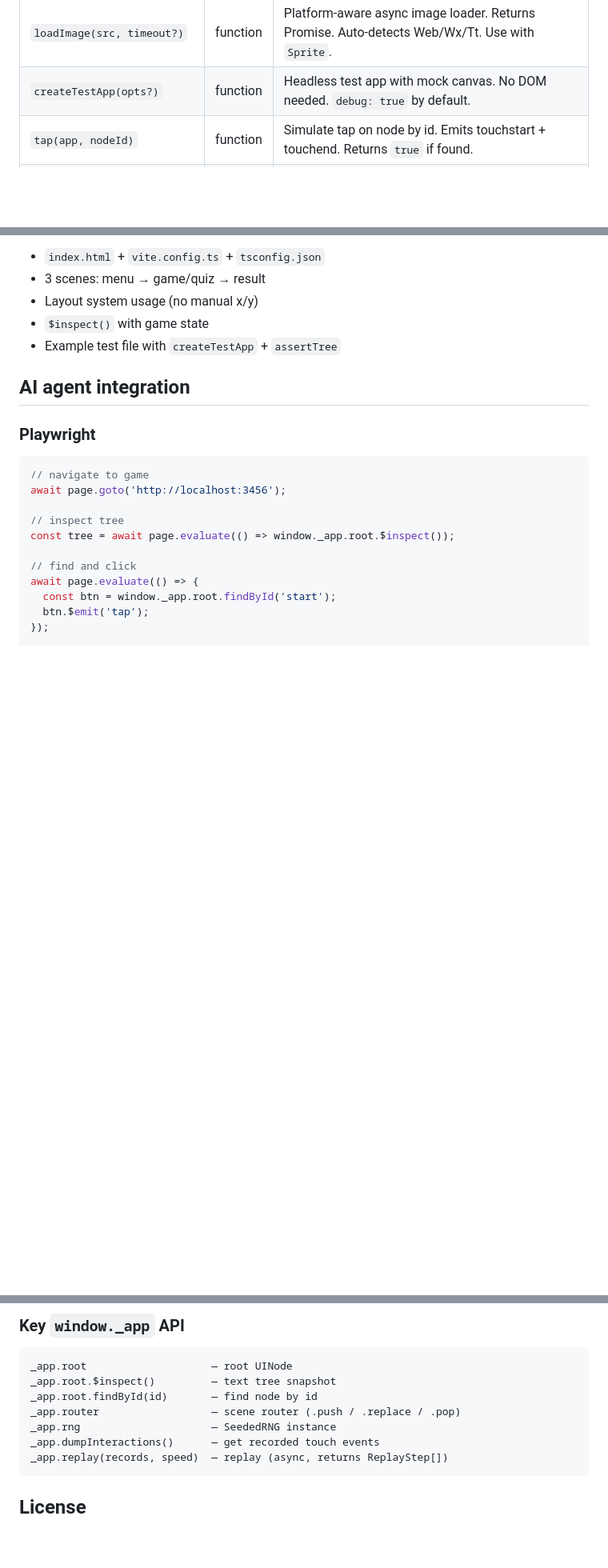
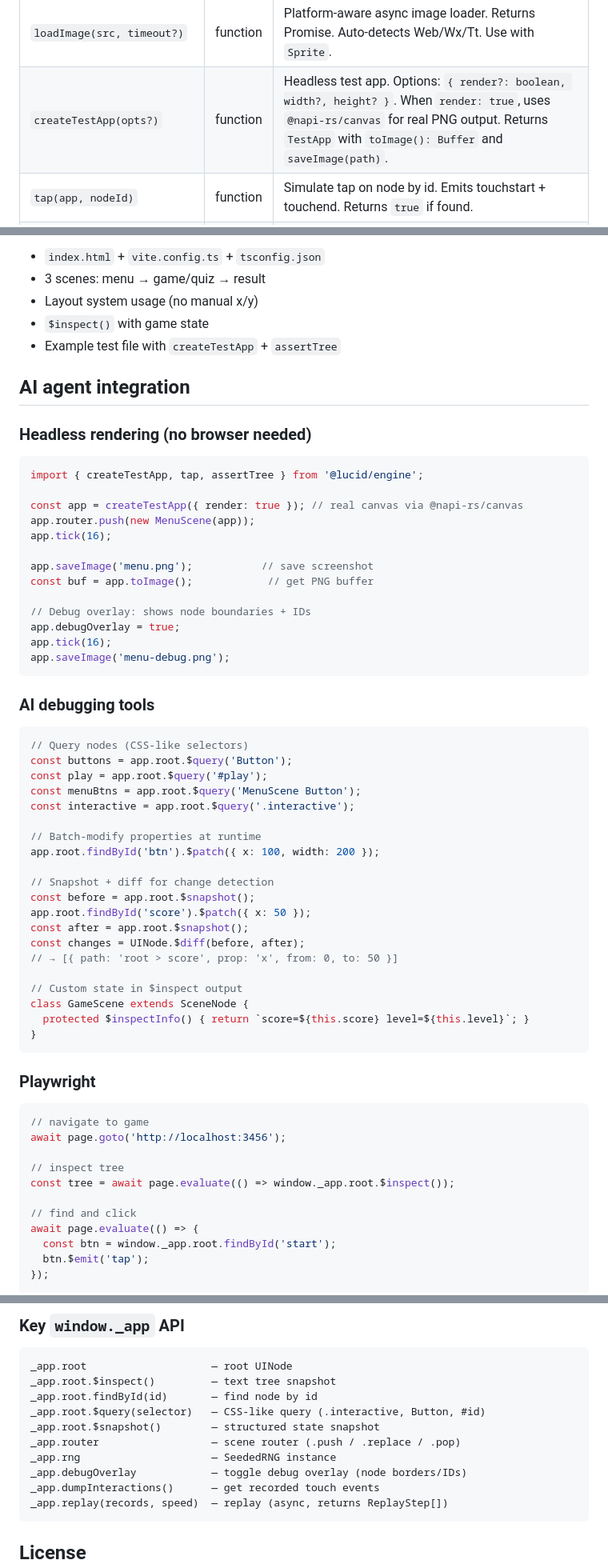
Before and after one commit to lucid-2d/lucid, a Markdown page: README.md, 3 parts joined by grey strips. Shown at 80% size. GitHub-like rendering; blank space fills up the shorter version.

````diff
--- a/README.md
+++ b/README.md
@@ -74,7 +78,7 @@ import { createApp, SceneNode, SceneRouter, loadImage, WebAdapter, WxAdapter, Tt
 | `WxAdapter` | class | WeChat Mini Game platform. Uses `wx.*` globals. |
 | `TtAdapter` | class | Douyin Mini Game platform. Uses `tt.*` globals. |
 | `loadImage(src, timeout?)` | function | Platform-aware async image loader. Returns Promise. Auto-detects Web/Wx/Tt. Use with `Sprite`. |
-| `createTestApp(opts?)` | function | Headless test app with mock canvas. No DOM needed. `debug: true` by default. |
+| `createTestApp(opts?)` | function | Headless test app. Options: `{ render?: boolean, width?, height? }`. When `render: true`, uses `@napi-rs/canvas` for real PNG output. Returns `TestApp` with `toImage(): Buffer` and `saveImage(path)`. |
 | `tap(app, nodeId)` | function | Simulate tap on node by id. Emits touchstart + touchend. Returns `true` if found. |
 | `touch(app, x, y, type?)` | function | Simulate touch at coordinates via hitTest. Type: `'start'` \| `'end'` \| `'move'`, default: full tap. Returns node path. |
 | `assertTree(app, pattern)` | function | Assert `$inspect()` output contains all pattern lines (trimmed, ignoring extra nodes). Throws with diff on failure. |
@@ -223,6 +227,49 @@ Each template includes:
 
 ## AI agent integration
 
+### Headless rendering (no browser needed)
+
+```typescript
+import { createTestApp, tap, assertTree } from '@lucid/engine';
+
+const app = createTestApp({ render: true }); // real canvas via @napi-rs/canvas
+app.router.push(new MenuScene(app));
+app.tick(16);
+
+app.saveImage('menu.png');           // save screenshot
+const buf = app.toImage();            // get PNG buffer
+
+// Debug overlay: shows node boundaries + IDs
+app.debugOverlay = true;
+app.tick(16);
+app.saveImage('menu-debug.png');
+```
+
+### AI debugging tools
+
+```typescript
+// Query nodes (CSS-like selectors)
+const buttons = app.root.$query('Button');
+const play = app.root.$query('#play');
+const menuBtns = app.root.$query('MenuScene Button');
+const interactive = app.root.$query('.interactive');
+
+// Batch-modify properties at runtime
+app.root.findById('btn').$patch({ x: 100, width: 200 });
+
+// Snapshot + diff for change detection
+const before = app.root.$snapshot();
+app.root.findById('score').$patch({ x: 50 });
+const after = app.root.$snapshot();
+const changes = UINode.$diff(before, after);
+// → [{ path: 'root > score', prop: 'x', from: 0, to: 50 }]
+
+// Custom state in $inspect output
+class GameScene extends SceneNode {
+  protected $inspectInfo() { return `score=${this.score} level=${this.level}`; }
+}
+```
+
 ### Playwright
 
 ```typescript
@@ -249,8 +296,11 @@ await page.evaluate((r) => window._app.replay(r, 2), records);
 _app.root                    — root UINode
 _app.root.$inspect()         — text tree snapshot
 _app.root.findById(id)       — find node by id
+_app.root.$query(selector)   — CSS-like query (.interactive, Button, #id)
+_app.root.$snapshot()        — structured state snapshot
 _app.router                  — scene router (.push / .replace / .pop)
 _app.rng                     — SeededRNG instance
+_app.debugOverlay            — toggle debug overlay (node borders/IDs)
 _app.dumpInteractions()      — get recorded touch events
 _app.replay(records, speed)  — replay (async, returns ReplayStep[])
 ```
````
Also changed, not shown: other parts of README.md (+10 -6 lines), CLAUDE.md (+43 -4 lines).
